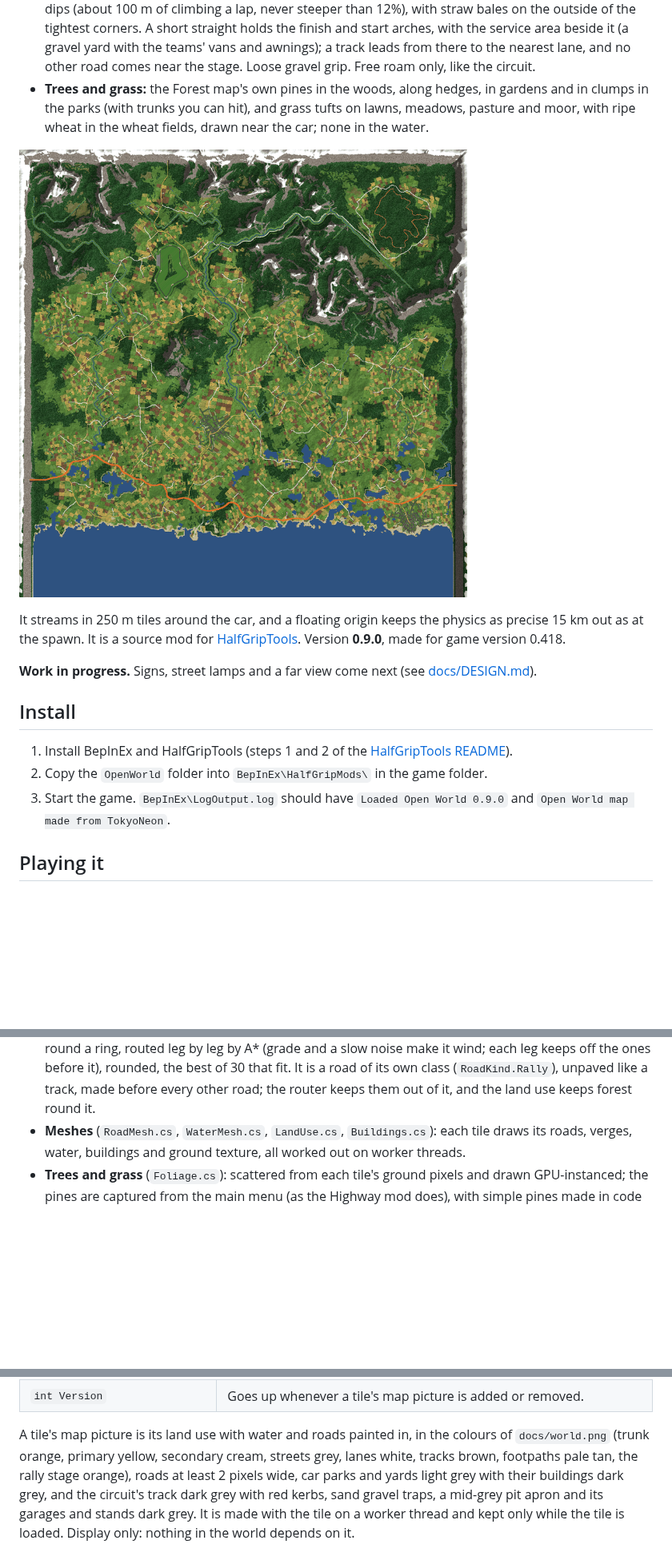
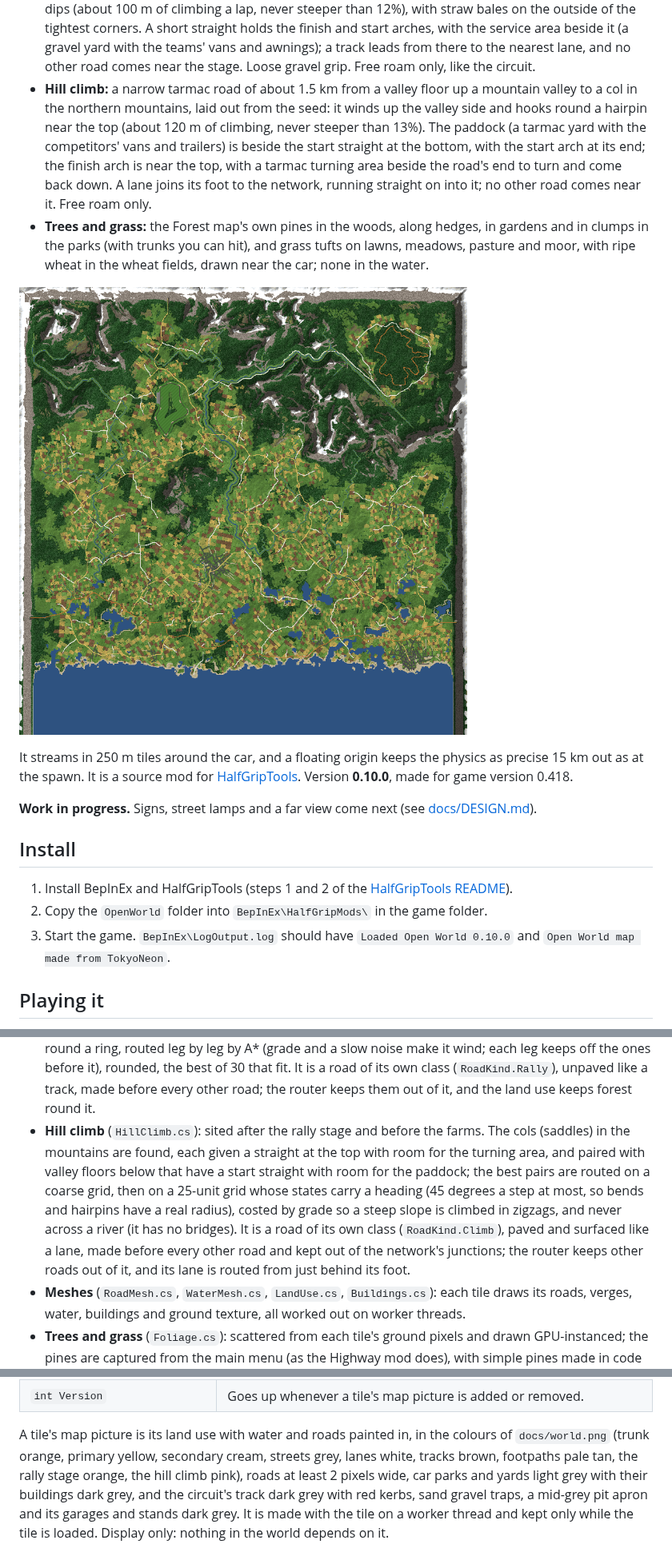
Before and after one commit to htubdawg/HalfGripOpenWorld, a Markdown page: README.md, 3 parts joined by grey strips. Shown at 80% size. Rendered like a GitHub page; pictures changed too: docs/world.png; blank space fills up the shorter version.

```diff
--- a/README.md
+++ b/README.md
@@ -39,14 +39,19 @@ generated from a fixed seed, the same every time and for every player, the way r
   than 12%), with straw bales on the outside of the tightest corners. A short straight holds the finish and start arches, with the
   service area beside it (a gravel yard with the teams' vans and awnings); a track leads from there to the nearest lane, and no other
   road comes near the stage. Loose gravel grip. Free roam only, like the circuit.
+- **Hill climb:** a narrow tarmac road of about 1.5 km from a valley floor up a mountain valley to a col in the northern mountains,
+  laid out from the seed: it winds up the valley side and hooks round a hairpin near the top (about 120 m of climbing, never steeper
+  than 13%). The paddock (a tarmac yard with the competitors' vans and trailers) is beside the start straight at the bottom, with
+  the start arch at its end; the finish arch is near the top, with a tarmac turning area beside the road's end to turn and come back
+  down. A lane joins its foot to the network, running straight on into it; no other road comes near it. Free roam only.
 - **Trees and grass:** the Forest map's own pines in the woods, along hedges, in gardens and in clumps in the parks (with trunks you
   can hit), and grass tufts on lawns, meadows, pasture and moor, with ripe wheat in the wheat fields, drawn near the car; none in the
   water.
 
-![Map of the world: the trunk road orange, main roads yellow, minor roads cream, lanes white, tracks brown, bridges red; the circuit in the north-west, the rally stage (orange) in the north-east](docs/world.png)
+![Map of the world: the trunk road orange, main roads yellow, minor roads cream, lanes white, tracks brown, bridges red; the circuit in the north-west, the rally stage (orange) in the north-east, the hill climb (pink) in the mountains north of the middle](docs/world.png)
 
 It streams in 250 m tiles around the car, and a floating origin keeps the physics as precise 15 km out as at the spawn. It is a source
-mod for [HalfGripTools](https://github.com/4l3x4nd3r0/HalfGripTools). Version **0.9.0**, made for game version 0.418.
+mod for [HalfGripTools](https://github.com/4l3x4nd3r0/HalfGripTools). Version **0.10.0**, made for game version 0.418.
 
 **Work in progress.** Signs, street lamps and a far view come next (see [docs/DESIGN.md](docs/DESIGN.md)).
 
@@ -54,7 +59,7 @@ mod for [HalfGripTools](https://github.com/4l3x4nd3r0/HalfGripTools). Version **
 
 1. Install BepInEx and HalfGripTools (steps 1 and 2 of the [HalfGripTools README](https://github.com/4l3x4nd3r0/HalfGripTools#install)).
 2. Copy the `OpenWorld` folder into `BepInEx\HalfGripMods\` in the game folder.
-3. Start the game. `BepInEx\LogOutput.log` should have `Loaded Open World 0.9.0` and `Open World map made from TokyoNeon`.
+3. Start the game. `BepInEx\LogOutput.log` should have `Loaded Open World 0.10.0` and `Open World map made from TokyoNeon`.
 
 ## Playing it
 
@@ -106,6 +111,13 @@ the same ground.
   a slow noise make it wind; each leg keeps off the ones before it), rounded, the best of 30 that fit. It is a road of its own class
   (`RoadKind.Rally`), unpaved like a track, made before every other road; the router keeps them out of it, and the land use keeps
   forest round it.
+- **Hill climb** (`HillClimb.cs`): sited after the rally stage and before the farms. The cols (saddles) in the mountains are found,
+  each given a straight at the top with room for the turning area, and paired with valley floors below that have a start straight
+  with room for the paddock; the best pairs are routed on a coarse grid, then on a 25-unit grid whose states carry a heading (45
+  degrees a step at most, so bends and hairpins have a real radius), costed by grade so a steep slope is climbed in zigzags, and
+  never across a river (it has no bridges). It is a road of its own class (`RoadKind.Climb`), paved and surfaced like a lane, made
+  before every other road and kept out of the network's junctions; the router keeps other roads out of it, and its lane is routed
+  from just behind its foot.
 - **Meshes** (`RoadMesh.cs`, `WaterMesh.cs`, `LandUse.cs`, `Buildings.cs`): each tile draws its roads, verges, water, buildings and
   ground texture, all worked out on worker threads.
 - **Trees and grass** (`Foliage.cs`): scattered from each tile's ground pixels and drawn GPU-instanced; the pines are captured from
@@ -132,7 +144,7 @@ member name). **Do not rename it or change its members' names or signatures.** A
 | `int Version` | Goes up whenever a tile's map picture is added or removed. |
 
 A tile's map picture is its land use with water and roads painted in, in the colours of `docs/world.png` (trunk orange, primary
-yellow, secondary cream, streets grey, lanes white, tracks brown, footpaths pale tan, the rally stage orange), roads at least 2 pixels wide, car parks and yards light grey
+yellow, secondary cream, streets grey, lanes white, tracks brown, footpaths pale tan, the rally stage orange, the hill climb pink), roads at least 2 pixels wide, car parks and yards light grey
 with their buildings dark grey, and the circuit's track dark grey with red kerbs, sand gravel traps, a mid-grey pit apron and its
 garages and stands dark grey. It is made with the tile on a worker
 thread and kept only while the tile is loaded. Display only: nothing in the world depends on it.
```
Also changed, not shown: other parts of README.md (+16 -10 lines), CLAUDE.md (+1 -0 lines), docs/PLAN.md (+31 -0 lines), 14 other files.
